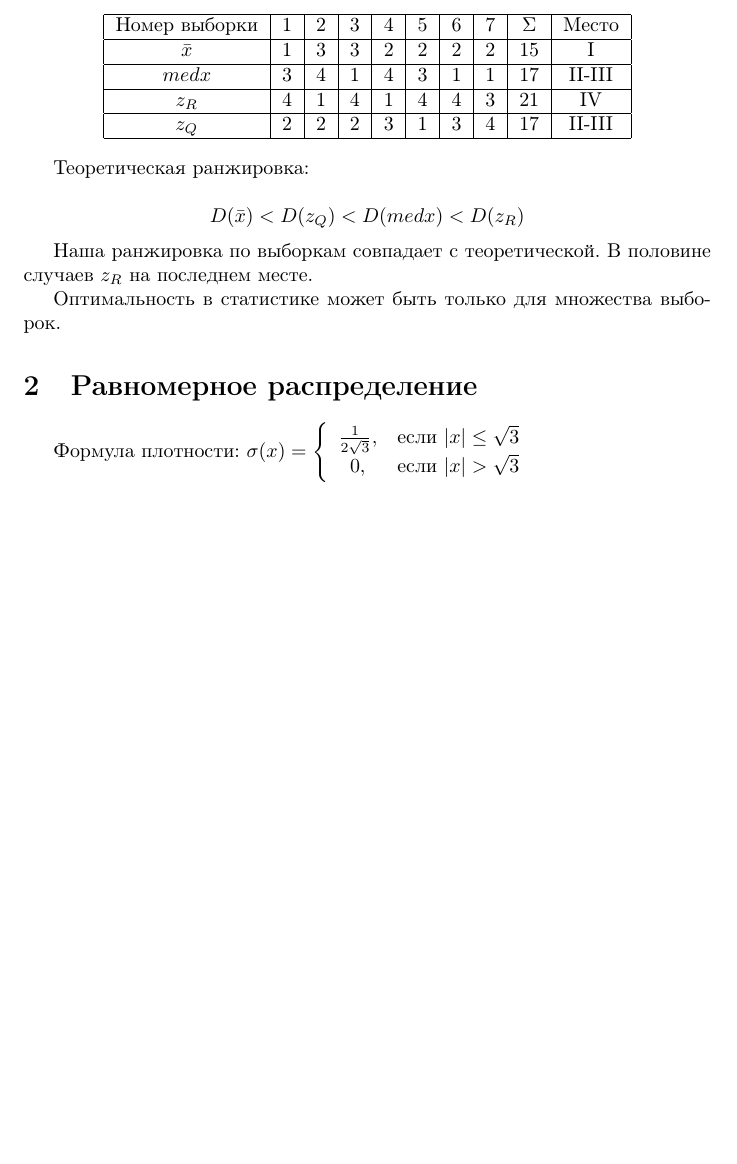
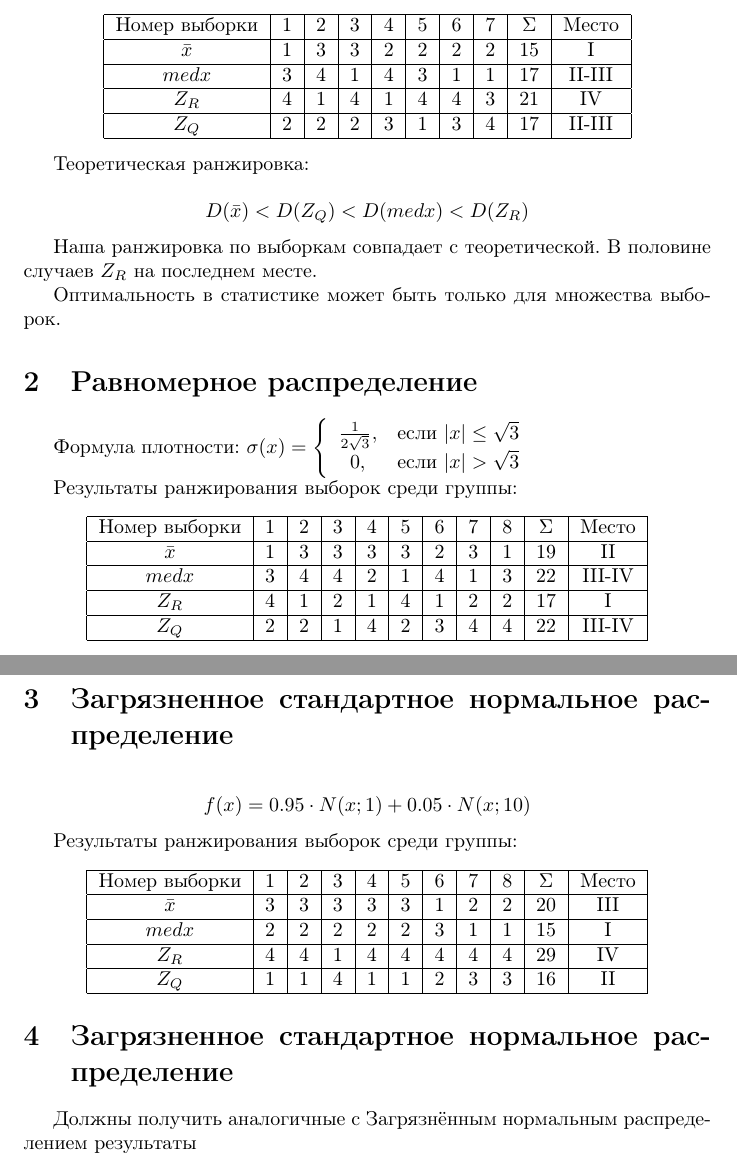
Before and after one commit to SvichkarevAnatoly/Course-Statistic, a LaTeX document (task1/tex/report1.tex): part of the page before the commit and two parts of pages 1 and 2 of 2 after it, the two joined at a grey line, cut so that both start at the same text, the shorter picture padded with empty space. Compiled offline with pdfLaTeX.

Commit message:
добавил все таблички

```diff
--- a/task1/tex/report1.tex
+++ b/task1/tex/report1.tex
@@ -18,21 +18,23 @@
 Формула плотности:
 \( f(x) = \frac{1}{\sqrt{ 2\pi }}e^{\frac{-x^2}{2}} \)
 
+
+Результаты ранжирования выборок среди группы:
 \begin{center}
 	\begin{tabular}{|c| c|c|c|c|c|c|c| c|c|} \hline
 		Номер выборки & 1 & 2 & 3 & 4 & 5 & 6 & 7 & \(\Sigma\) & Место \\ \hline
-		\(\bar{x}\) & 1 & 3 & 3 & 2 & 2 & 2 & 2 & 15 & I \\ \hline
-		\(medx\) & 3 & 4 & 1 & 4 & 3 & 1 & 1 & 17 & II-III \\ \hline
-		\(z_R\) & 4 & 1 & 4 & 1 & 4 & 4 & 3 & 21 & IV \\ \hline
-		\(z_Q\) & 2 & 2 & 2 & 3 & 1 & 3 & 4 & 17 & II-III \\ \hline
+		\(\bar{x}\)   & 1 & 3 & 3 & 2 & 2 & 2 & 2 & 15 & I \\ \hline
+		\(medx\)      & 3 & 4 & 1 & 4 & 3 & 1 & 1 & 17 & II-III \\ \hline
+		\(Z_R\)       & 4 & 1 & 4 & 1 & 4 & 4 & 3 & 21 & IV \\ \hline
+		\(Z_Q\)       & 2 & 2 & 2 & 3 & 1 & 3 & 4 & 17 & II-III \\ \hline
 	\end{tabular}
 \end{center}
 
 Теоретическая ранжировка:
 
-\[ D(\bar{x}) < D(z_Q) < D(medx) < D(z_R) \]
+\[ D(\bar{x}) < D(Z_Q) < D(medx) < D(Z_R) \]
 
-Наша ранжировка по выборкам совпадает с теоретической. В половине случаев \(z_R\) на последнем месте.
+Наша ранжировка по выборкам совпадает с теоретической. В половине случаев \(Z_R\) на последнем месте.
 
 Оптимальность в статистике может быть только для множества выборок.
 
@@ -44,4 +46,32 @@
 		0, & \mbox{если } \lvert x \rvert > \sqrt{3}  \\
 \end{array} \right. \)
 
+Результаты ранжирования выборок среди группы:
+\begin{center}
+	\begin{tabular}{|c| c|c|c|c|c|c|c|c| c|c|} \hline
+		Номер выборки & 1 & 2 & 3 & 4 & 5 & 6 & 7 & 8 & \(\Sigma\) & Место \\ \hline
+		\(\bar{x}\)   & 1 & 3 & 3 & 3 & 3 & 2 & 3 & 1 & 19 & II \\ \hline
+		\(medx\)      & 3 & 4 & 4 & 2 & 1 & 4 & 1 & 3 & 22 & III-IV \\ \hline
+		\(Z_R\)       & 4 & 1 & 2 & 1 & 4 & 1 & 2 & 2 & 17 & I \\ \hline
+		\(Z_Q\)       & 2 & 2 & 1 & 4 & 2 & 3 & 4 & 4 & 22 & III-IV \\ \hline
+	\end{tabular}
+\end{center}
+
+\section{Загрязненное стандартное нормальное распределение}
+\[ f(x) = 0.95 \cdot N(x;1) + 0.05 \cdot N(x;10)\]
+
+Результаты ранжирования выборок среди группы:
+\begin{center}
+	\begin{tabular}{|c| c|c|c|c|c|c|c|c| c|c|} \hline
+		Номер выборки & 1 & 2 & 3 & 4 & 5 & 6 & 7 & 8 & \(\Sigma\) & Место \\ \hline
+		\(\bar{x}\)   & 3 & 3 & 3 & 3 & 3 & 1 & 2 & 2 & 20 & III \\ \hline
+		\(medx\)      & 2 & 2 & 2 & 2 & 2 & 3 & 1 & 1 & 15 & I \\ \hline
+		\(Z_R\)       & 4 & 4 & 1 & 4 & 4 & 4 & 4 & 4 & 29 & IV \\ \hline
+		\(Z_Q\)       & 1 & 1 & 4 & 1 & 1 & 2 & 3 & 3 & 16 & II \\ \hline
+	\end{tabular}
+\end{center}
+
+\section{Загрязненное стандартное нормальное распределение}
+Должны получить аналогичные с Загрязнённым нормальным распределением результаты
+
 \end{document} % Конец документа
```
